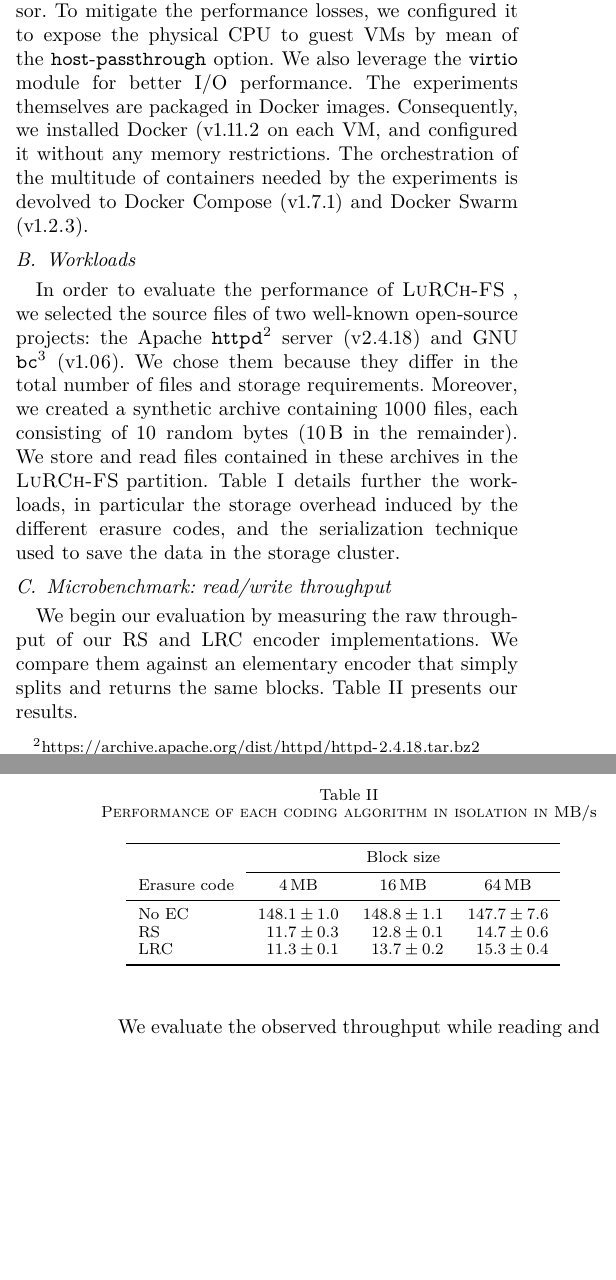
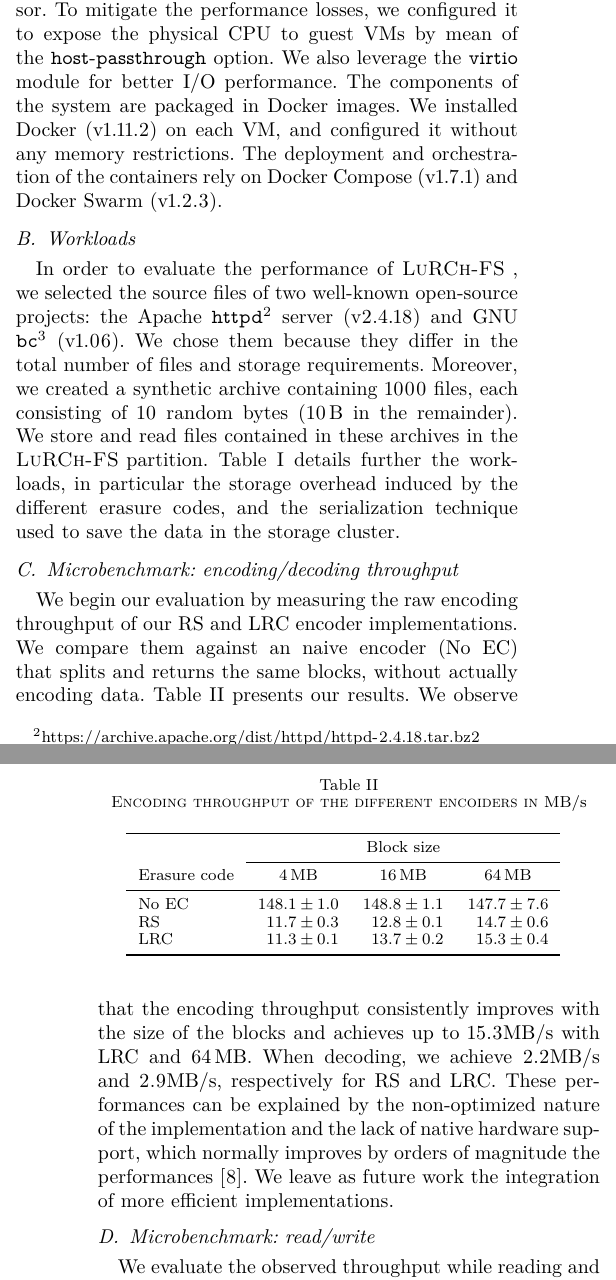
Before and after one commit to sebva/ErasureBench, a LaTeX paper (report/main.tex, which reads report/evaluation.tex): two parts of the columns of pages 4 and 5 of 7 before the commit and two parts of the columns of pages 4 and 5 of 8 after it, joined at a grey line, cut so that both start at the same text, the shorter picture padded with empty space. Compiled offline with XeLaTeX; a missing font is replaced by an installed copy or a similar font; a LaTeX package or settings file that is missing is left out; TikZ figures are drawn from their code, not taken from saved files.

Commit message:
section IV.C

```diff
--- a/report/evaluation.tex
+++ b/report/evaluation.tex
@@ -16,9 +16,9 @@ For internal reasons, we have to deploy \acp{vm} on top of the hosts.
 We use KVM as a hypervisor.
 To mitigate the performance losses, we configured it to expose the physical CPU to guest \acp{vm} by mean of the \texttt{host-passthrough} option.
 We also leverage the \texttt{virtio} module for better I/O performance.
-The experiments themselves are packaged in Docker images.
-Consequently, we installed Docker (v1.11.2 on each \ac{vm}, and configured it without any memory restrictions.
-The orchestration of the multitude of containers needed by the experiments is devolved to Docker Compose (v1.7.1) and Docker Swarm (v1.2.3).
+The components of the system are packaged in Docker images.
+We installed Docker (v1.11.2) on each \ac{vm}, and configured it without any memory restrictions.
+The deployment and orchestration of the containers rely on Docker Compose (v1.7.1) and Docker Swarm (v1.2.3).
 
 \subsection{Workloads}
 \label{sec:eval:workloads}
@@ -37,19 +37,24 @@ We store and read files contained in these archives in the \SYS partition.
     \label{fig:overhead-table}
 \end{table}
 
-\subsection{Microbenchmark: read/write throughput}%and overhead of \acs{fuse}
+\subsection{Microbenchmark: encoding/decoding throughput}%and overhead of \acs{fuse}
 \label{subsec:rw-perf}
-We begin our evaluation by measuring the raw throughput of our \ac{rs} and \ac{lrc} encoder implementations.
-We compare them against an elementary encoder that simply splits and returns the same blocks.
+We begin our evaluation by measuring the raw encoding throughput of our \ac{rs} and \ac{lrc} encoder implementations.
+We compare them against an naive encoder (No EC) that splits and returns the same blocks, without actually encoding data.
 \autoref{table:codes-performance-table} presents our results.
+We observe that the encoding throughput consistently improves with the size of the blocks and achieves up to 15.3\si{\mega\byte\per\second} with \ac{lrc} and \SI{64}{\mega\byte}.
+When decoding, we achieve 2.2\si{\mega\byte\per\second} and 2.9\si{\mega\byte\per\second}, respectively for \ac{rs} and \ac{lrc}.
+These performances can be explained by the non-optimized nature of the implementation and the lack of native hardware support, which normally improves by orders of magnitude the performances~\cite{Burihabwa2016}.
+We leave as future work the integration of more efficient implementations.
 
 \begin{table}
     \centering
-    \caption{Performance of each coding algorithm in isolation in \si{\mega\byte\per\second}}
+    \caption{Encoding throughput of the different encoiders in \si{\mega\byte\per\second}}
     \input{codes-performance-table.tex}
     \label{table:codes-performance-table}
 \end{table}
 
+\subsection{Microbenchmark: read/write}
 We evaluate the observed throughput while reading and writing binary data files of \SI{4}{\mega\byte}, \SI{16}{\mega\byte} and \SI{64}{\mega\byte} under three different angles.
 First, we measured the throughput of the encoders in isolation, without the \ac{fuse} and storage layers.
 The results in \autoref{fig:codes-performance-table} show that erasure coding has a significant cost.
```
